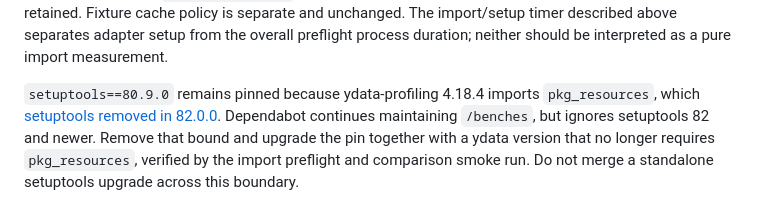
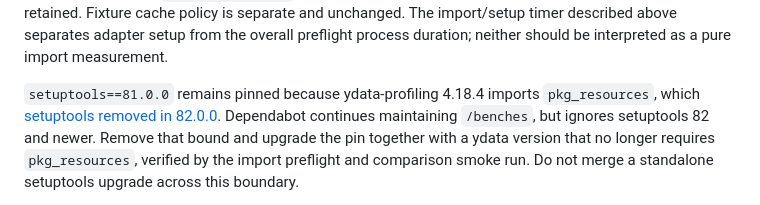
Before and after one commit to AndreaBozzo/dataprof, a Markdown page: benches/README.md, the part around the change. Drawn GitHub-style.

Commit message:
docs: align benchmark setuptools pin

```diff
--- a/benches/README.md
+++ b/benches/README.md
@@ -305,7 +305,7 @@ cache policy is separate and unchanged. The import/setup timer described above
 separates adapter setup from the overall preflight process duration; neither
 should be interpreted as a pure import measurement.
 
-`setuptools==80.9.0` remains pinned because ydata-profiling 4.18.4 imports
+`setuptools==81.0.0` remains pinned because ydata-profiling 4.18.4 imports
 `pkg_resources`, which [setuptools removed in 82.0.0](https://setuptools.pypa.io/en/latest/deprecated/pkg_resources.html).
 Dependabot continues maintaining `/benches`, but ignores setuptools 82 and newer.
 Remove that bound and upgrade the pin together with a ydata version that no
```
